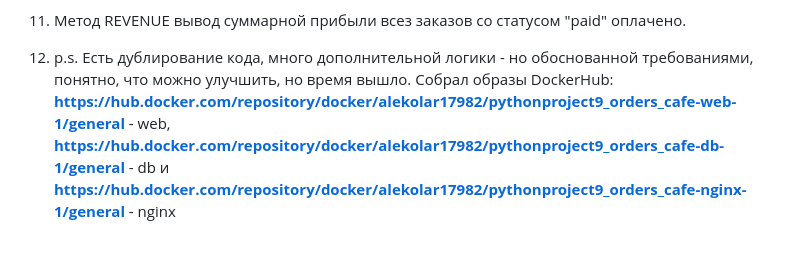
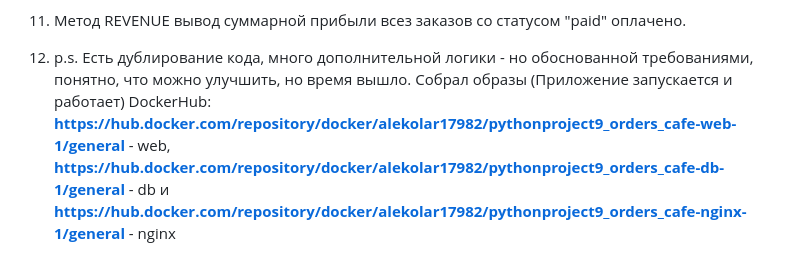
Before and after one commit to AleKolar/Orders_cafe, a Markdown page: README.md, the part around the change. Drawn GitHub-style.

```diff
--- a/README.md
+++ b/README.md
@@ -65,4 +65,4 @@ python manage.py runserver
 
 11. Метод REVENUE вывод суммарной прибыли всез заказов со статусом "paid" оплачено.
 
-12. p.s. Есть дублирование кода, много дополнительной логики - но обоснованной требованиями, понятно, что можно улучшить, но время вышло. Собрал образы DockerHub: **https://hub.docker.com/repository/docker/alekolar17982/pythonproject9_orders_cafe-web-1/general**  - web,  **https://hub.docker.com/repository/docker/alekolar17982/pythonproject9_orders_cafe-db-1/general** - db и **https://hub.docker.com/repository/docker/alekolar17982/pythonproject9_orders_cafe-nginx-1/general** - nginx
+12. p.s. Есть дублирование кода, много дополнительной логики - но обоснованной требованиями, понятно, что можно улучшить, но время вышло. Собрал образы (Приложение запускается и работает) DockerHub: **https://hub.docker.com/repository/docker/alekolar17982/pythonproject9_orders_cafe-web-1/general**  - web,  **https://hub.docker.com/repository/docker/alekolar17982/pythonproject9_orders_cafe-db-1/general** - db и **https://hub.docker.com/repository/docker/alekolar17982/pythonproject9_orders_cafe-nginx-1/general** - nginx
```
